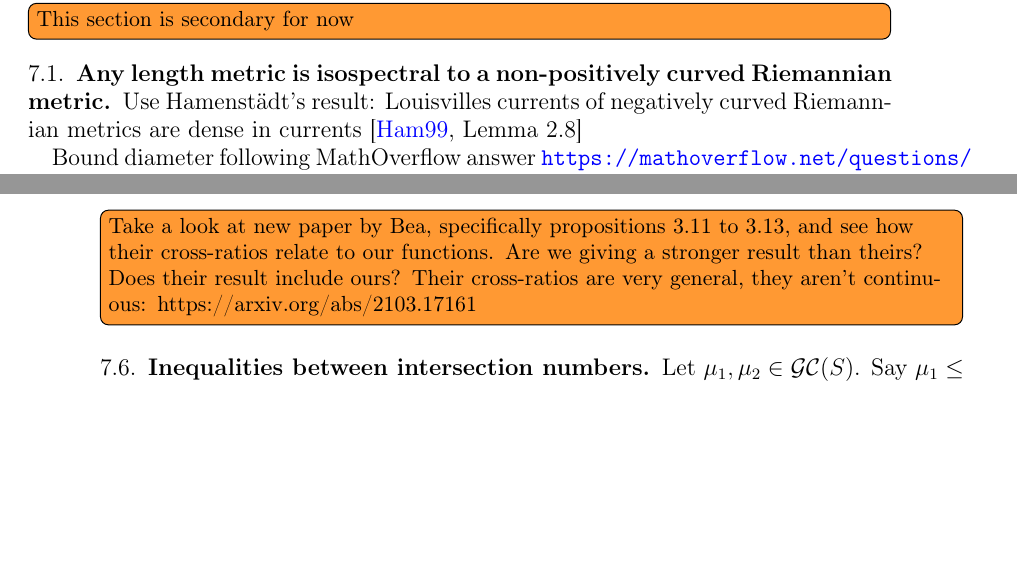
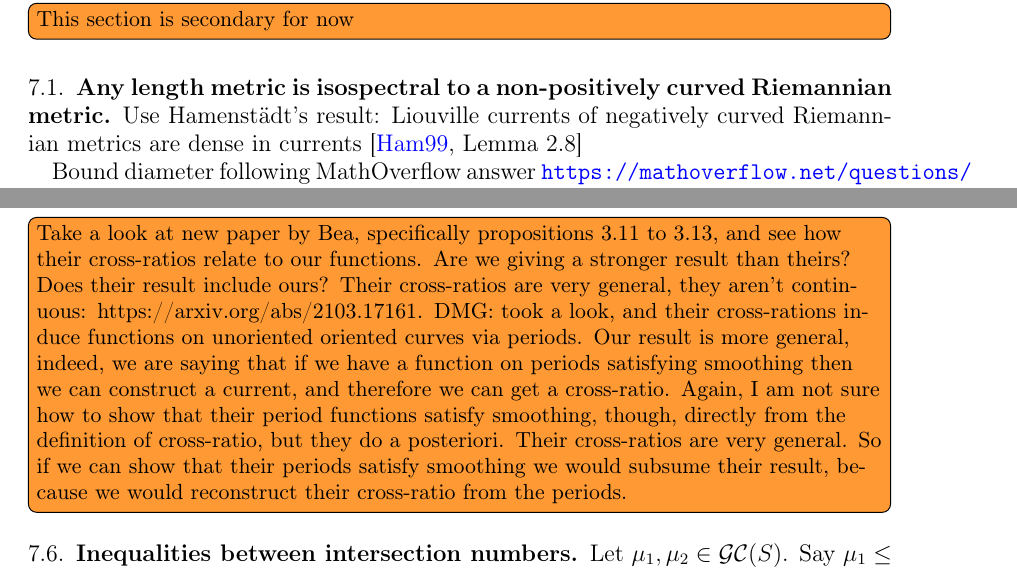
Before and after one commit to dpthurst/Currents-and-intersections, a LaTeX paper (Intersections.tex, which reads applications.tex): two parts of pages 31 and 34 of 35 before the commit and two parts of pages 31 and 35 of 36 after it, joined at a grey line, cut so that both start at the same text, the shorter picture padded with empty space. Compiled offline with pdfLaTeX.

Commit message:
Update on Overleaf.

```diff
--- a/applications.tex
+++ b/applications.tex
@@ -6,7 +6,7 @@
   curved Riemannian metric}
 \label{sec:non-pos}
 
-Use Hamenstädt's result: Louisvilles currents of negatively curved
+Use Hamenstädt's result: Liouville currents of negatively curved
 Riemannian metrics are dense in currents \cite[Lemma 2.8]{Ham99:Cocycles}
 
 Bound diameter following MathOverflow answer
@@ -170,7 +171,8 @@ B_{\rho}^{\alpha}(a,b,c,d)\coloneqq \mu_{\rho}^{\alpha}([a,b)\times[c,d)).
 It obviously satisfies the properties of cross-ratio: symmetry follows by flip invariance of geodesic currents and additivity of cross-ratio follows by additivity of geodesic currents. Positivity also follows. \DMGtodo[inline]{Flag this Proposition for now, because this cross-ratio need not be continuous, unlike the one defined by Martone-Zhang. Discontinuities in cross ratio come from atoms of the geodesic current. How can we show the resulting geodesic current has no atoms? Is there a characterization in terms of curve functionals? Also, this proof requires more detail overall.}
 \end{proof}
 
-\DMGtodo[inline]{Take a look at new paper by Bea, specifically propositions 3.11 to 3.13, and see how their cross-ratios relate to our functions. Are we giving a stronger result than theirs? Does their result include ours? Their cross-ratios are very general, they aren't continuous: https://arxiv.org/abs/2103.17161}
+\DMGtodo[inline]{Take a look at new paper by Bea, specifically propositions 3.11 to 3.13, and see how their cross-ratios relate to our functions. Are we giving a stronger result than theirs? Does their result include ours? Their cross-ratios are very general, they aren't continuous: https://arxiv.org/abs/2103.17161.
+DMG: took a look, and their cross-rations induce functions on unoriented oriented curves via periods. Our result is more general, indeed, we are saying that if we have a function on periods satisfying smoothing then we can construct a current, and therefore we can get a cross-ratio. Again, I am not sure how to show that their period functions satisfy smoothing, though, directly from the definition of cross-ratio, but they do a posteriori. Their cross-ratios are very general. So if we can show that their periods satisfy smoothing we would subsume their result, because we would reconstruct their cross-ratio from the periods.}
 
 
 \subsection{Inequalities between intersection numbers}
```
Also changed, not shown: applications.tex (1 more changed lines).
